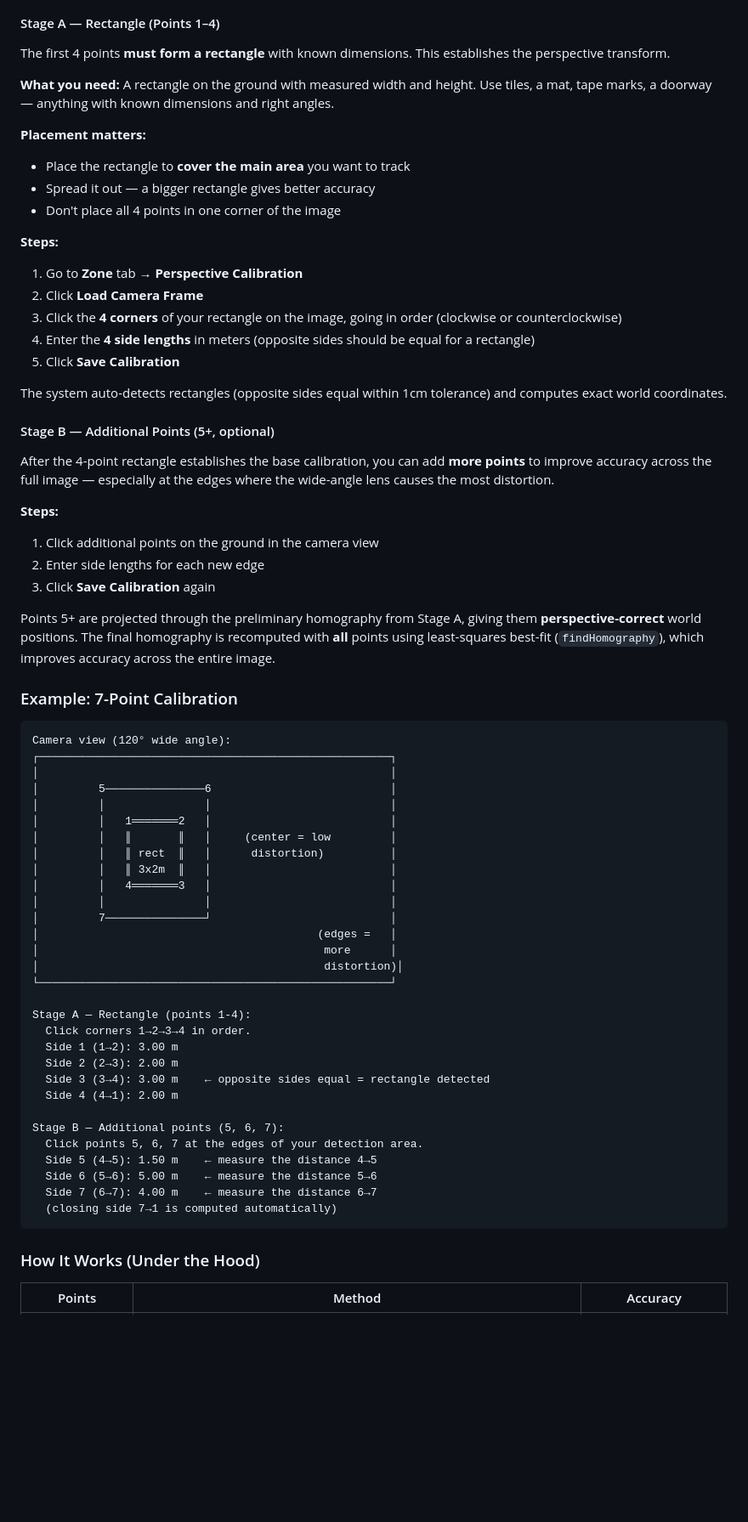
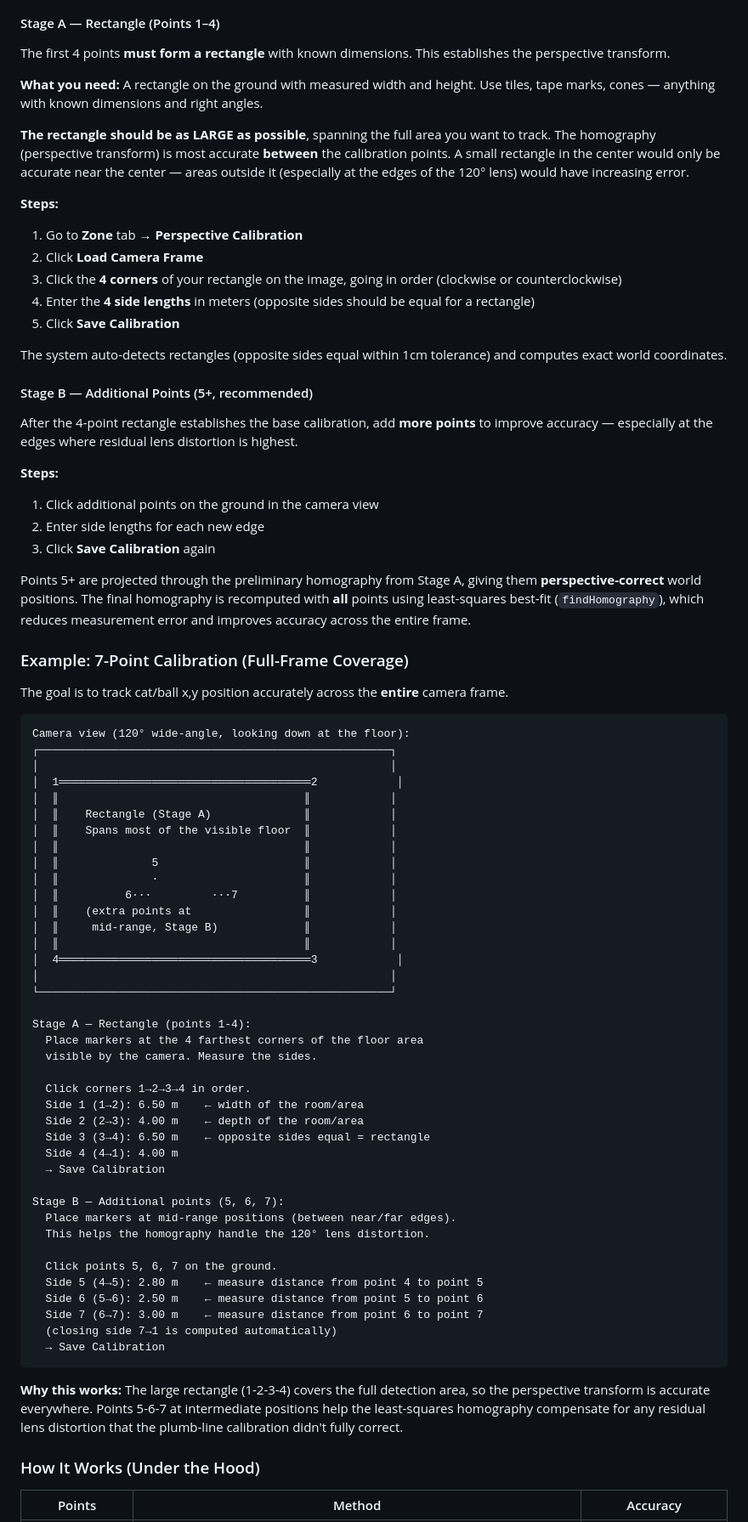
Before and after one commit to ranhaber/cat_ball_tracker, a Markdown page: README.md, the part around one of its changes. Shown at 85% size. Drawn GitHub-style; blank space fills up the shorter version.

Commit message:
Update README: full-frame calibration guide for accurate x,y tracking
Rectangle should span the FULL detection area (not a small center patch).
Updated example shows room-sized rectangle with mid-range refinement points.
Tips focus on whole-frame accuracy: lens cal first, large rectangle,
verify with known objects.

Co-authored-by: Cursor <cursoragent@cursor.com>

````diff
--- a/README.md
+++ b/README.md
@@ -255,12 +255,9 @@ With a 120° wide-angle lens, there is also **barrel distortion** (straight line
 
 The first 4 points **must form a rectangle** with known dimensions. This establishes the perspective transform.
 
-**What you need:** A rectangle on the ground with measured width and height. Use tiles, a mat, tape marks, a doorway — anything with known dimensions and right angles.
+**What you need:** A rectangle on the ground with measured width and height. Use tiles, tape marks, cones — anything with known dimensions and right angles.
 
-**Placement matters:**
-- Place the rectangle to **cover the main area** you want to track
-- Spread it out — a bigger rectangle gives better accuracy
-- Don't place all 4 points in one corner of the image
+**The rectangle should be as LARGE as possible**, spanning the full area you want to track. The homography (perspective transform) is most accurate **between** the calibration points. A small rectangle in the center would only be accurate near the center — areas outside it (especially at the edges of the 120° lens) would have increasing error.
 
 **Steps:**
 1. Go to **Zone** tab → **Perspective Calibration**
@@ -271,51 +268,64 @@ The first 4 points **must form a rectangle** with known dimensions. This establi
 
 The system auto-detects rectangles (opposite sides equal within 1cm tolerance) and computes exact world coordinates.
 
-#### Stage B — Additional Points (5+, optional)
+#### Stage B — Additional Points (5+, recommended)
 
-After the 4-point rectangle establishes the base calibration, you can add **more points** to improve accuracy across the full image — especially at the edges where the wide-angle lens causes the most distortion.
+After the 4-point rectangle establishes the base calibration, add **more points** to improve accuracy — especially at the edges where residual lens distortion is highest.
 
 **Steps:**
 1. Click additional points on the ground in the camera view
 2. Enter side lengths for each new edge
 3. Click **Save Calibration** again
 
-Points 5+ are projected through the preliminary homography from Stage A, giving them **perspective-correct** world positions. The final homography is recomputed with **all** points using least-squares best-fit (`findHomography`), which improves accuracy across the entire image.
+Points 5+ are projected through the preliminary homography from Stage A, giving them **perspective-correct** world positions. The final homography is recomputed with **all** points using least-squares best-fit (`findHomography`), which reduces measurement error and improves accuracy across the entire frame.
 
-### Example: 7-Point Calibration
+### Example: 7-Point Calibration (Full-Frame Coverage)
+
+The goal is to track cat/ball x,y position accurately across the **entire** camera frame.
 
 ```
-Camera view (120° wide angle):
+Camera view (120° wide-angle, looking down at the floor):
 ┌─────────────────────────────────────────────────────┐
 │                                                     │
-│         5───────────────6                           │
-│         │               │                           │
-│         │   1═══════2   │                           │
-│         │   ║       ║   │     (center = low         │
-│         │   ║ rect  ║   │      distortion)          │
-│         │   ║ 3x2m  ║   │                           │
-│         │   4═══════3   │                           │
-│         │               │                           │
-│         7───────────────┘                           │
-│                                          (edges =   │
-│                                           more      │
-│                                           distortion)│
+│  1══════════════════════════════════════2            │
+│  ║                                     ║            │
+│  ║    Rectangle (Stage A)              ║            │
+│  ║    Spans most of the visible floor  ║            │
+│  ║                                     ║            │
+│  ║              5                      ║            │
+│  ║              ·                      ║            │
+│  ║          6···         ···7          ║            │
+│  ║    (extra points at                 ║            │
+│  ║     mid-range, Stage B)             ║            │
+│  ║                                     ║            │
+│  4══════════════════════════════════════3            │
+│                                                     │
 └─────────────────────────────────────────────────────┘
 
 Stage A — Rectangle (points 1-4):
+  Place markers at the 4 farthest corners of the floor area
+  visible by the camera. Measure the sides.
+
   Click corners 1→2→3→4 in order.
-  Side 1 (1→2): 3.00 m
-  Side 2 (2→3): 2.00 m
-  Side 3 (3→4): 3.00 m    ← opposite sides equal = rectangle detected
-  Side 4 (4→1): 2.00 m
+  Side 1 (1→2): 6.50 m    ← width of the room/area
+  Side 2 (2→3): 4.00 m    ← depth of the room/area
+  Side 3 (3→4): 6.50 m    ← opposite sides equal = rectangle
+  Side 4 (4→1): 4.00 m
+  → Save Calibration
 
 Stage B — Additional points (5, 6, 7):
-  Click points 5, 6, 7 at the edges of your detection area.
-  Side 5 (4→5): 1.50 m    ← measure the distance 4→5
-  Side 6 (5→6): 5.00 m    ← measure the distance 5→6
-  Side 7 (6→7): 4.00 m    ← measure the distance 6→7
+  Place markers at mid-range positions (between near/far edges).
+  This helps the homography handle the 120° lens distortion.
+
+  Click points 5, 6, 7 on the ground.
+  Side 5 (4→5): 2.80 m    ← measure distance from point 4 to point 5
+  Side 6 (5→6): 2.50 m    ← measure distance from point 5 to point 6
+  Side 7 (6→7): 3.00 m    ← measure distance from point 6 to point 7
   (closing side 7→1 is computed automatically)
+  → Save Calibration
 ```
+
+**Why this works:** The large rectangle (1-2-3-4) covers the full detection area, so the perspective transform is accurate everywhere. Points 5-6-7 at intermediate positions help the least-squares homography compensate for any residual lens distortion that the plumb-line calibration didn't fully correct.
 
 ### How It Works (Under the Hood)
 
````
Also changed, not shown: other parts of README.md (+7 -6 lines).
